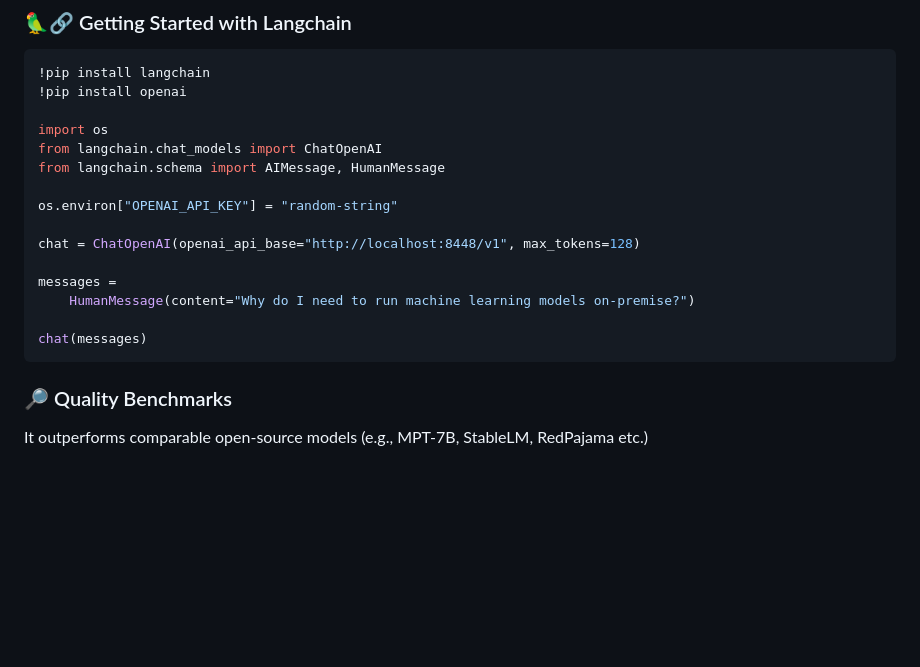
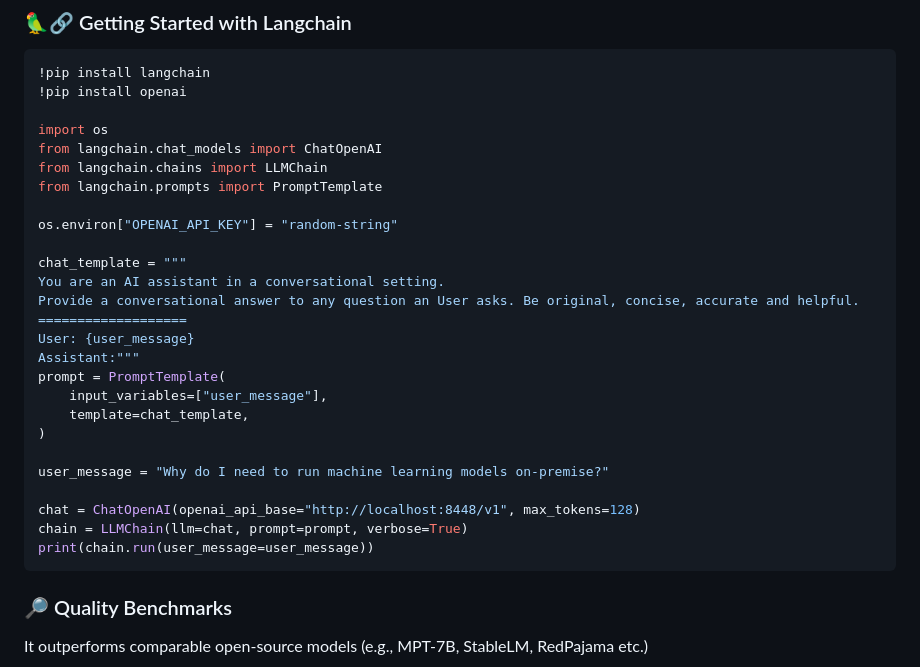
Before and after one commit to bit-gpt/registry, a Markdown page: chat-falcon-7b/README.md, the part around the change. Rendered like a GitHub page; blank space fills up the shorter version.

Commit message:
update: chat prompt template for falcon-7b

````diff
--- a/chat-falcon-7b/README.md
+++ b/chat-falcon-7b/README.md
@@ -65,16 +65,27 @@ In some other cases, the deployment method might be restricted by the agreements
 
 import os
 from langchain.chat_models import ChatOpenAI
-from langchain.schema import AIMessage, HumanMessage
+from langchain.chains import LLMChain
+from langchain.prompts import PromptTemplate
 
 os.environ["OPENAI_API_KEY"] = "random-string"
 
+chat_template = """
+You are an AI assistant in a conversational setting.
+Provide a conversational answer to any question an User asks. Be original, concise, accurate and helpful.
+===================
+User: {user_message}
+Assistant:"""
+prompt = PromptTemplate(
+    input_variables=["user_message"],
+    template=chat_template,
+)
+
+user_message = "Why do I need to run machine learning models on-premise?"
+
 chat = ChatOpenAI(openai_api_base="http://localhost:8448/v1", max_tokens=128)
-
-messages =
-    HumanMessage(content="Why do I need to run machine learning models on-premise?")
-
-chat(messages)
+chain = LLMChain(llm=chat, prompt=prompt, verbose=True)
+print(chain.run(user_message=user_message))
 ```
 
 ### 🔎 Quality Benchmarks
````
